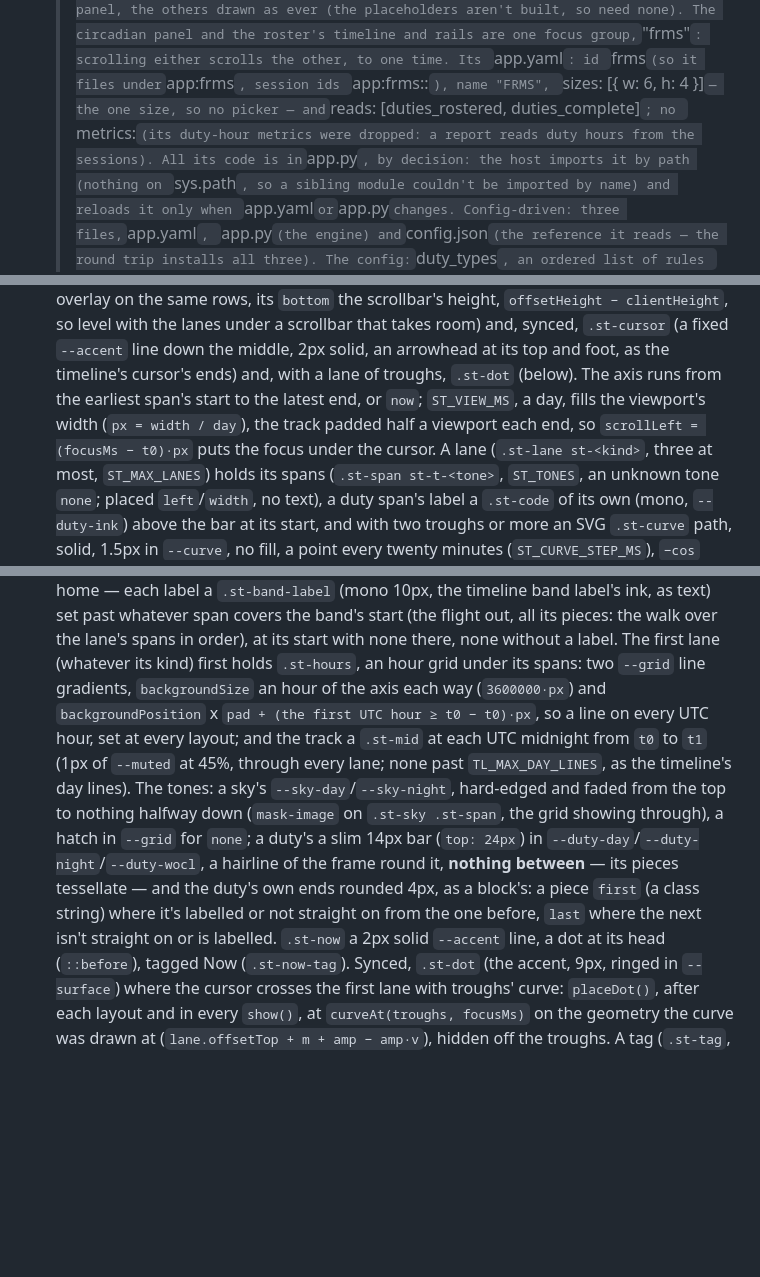
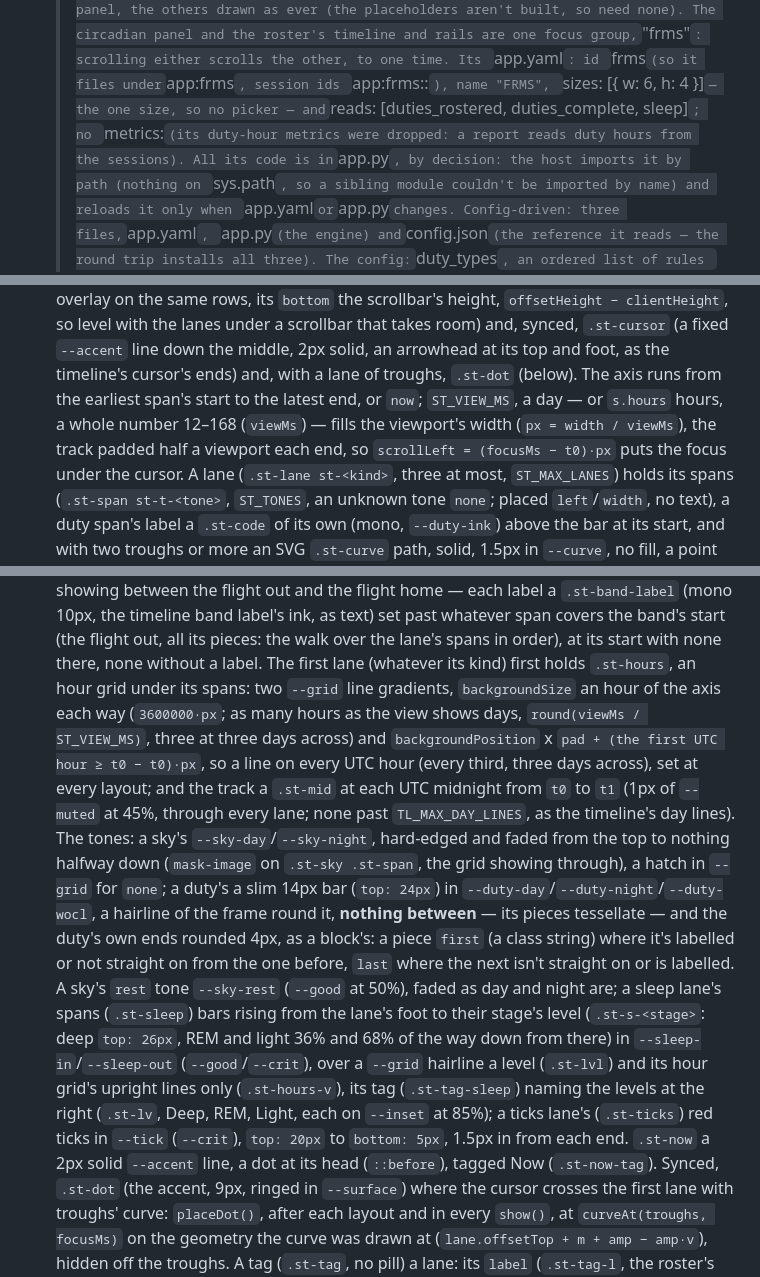
Before and after one commit to Raven-git-hub/OpenFit, a Markdown page: CLAUDE.md, 3 parts joined by grey strips. Drawn GitHub-style; blank space fills up the shorter version.

```diff
--- a/CLAUDE.md
+++ b/CLAUDE.md
@@ -625,7 +631,7 @@ own calls to its device API. Full direction:
   scrolls the other, to one time. Its `app.yaml`: id `frms`
   (so it files under `app:frms`, session ids `app:frms:<kind>:<start>`),
   name "FRMS", `sizes: [{ w: 6, h: 4 }]` — the one size, so no picker —
-  and `reads: [duties_rostered, duties_complete]`; no `metrics:` (its
+  and `reads: [duties_rostered, duties_complete, sleep]`; no `metrics:` (its
   duty-hour metrics were dropped: a report reads duty hours from the
   sessions). All its code is in `app.py`, by decision: the host imports
   it by path (nothing on `sys.path`, so a sibling module couldn't be
@@ -1543,7 +1549,8 @@ own calls to its device API. Full direction:
   and foot, as the timeline's cursor's ends) and, with a lane of troughs,
   `.st-dot` (below). The axis runs from the
   earliest span's start to the latest end, or `now`; `ST_VIEW_MS`, a
-  day, fills the viewport's width (`px = width / day`), the track padded
+  day — or `s.hours` hours, a whole number 12–168 (`viewMs`) — fills
+  the viewport's width (`px = width / viewMs`), the track padded
   half a viewport each end, so `scrollLeft = (focusMs − t0)·px` puts the
   focus under the cursor. A lane (`.st-lane st-<kind>`, three at most,
   `ST_MAX_LANES`) holds its spans (`.st-span st-t-<tone>`, `ST_TONES`,
@@ -1577,8 +1584,11 @@ own calls to its device API. Full direction:
   without a label. The first lane (whatever its kind) first
   holds `.st-hours`, an hour grid under its spans: two `--grid` line
   gradients, `backgroundSize` an hour of the axis each way
-  (`3600000·px`) and `backgroundPosition` x `pad + (the first UTC hour
-  ≥ t0 − t0)·px`, so a line on every UTC hour, set at every layout; and
+  (`3600000·px`; as many hours as the view shows days,
+  `round(viewMs / ST_VIEW_MS)`, three at three days across) and
+  `backgroundPosition` x `pad + (the first UTC hour ≥ t0 − t0)·px`, so
+  a line on every UTC hour (every third, three days across), set at
+  every layout; and
   the track a `.st-mid` at each UTC midnight from `t0` to `t1` (1px of
   `--muted` at 45%, through every lane; none past `TL_MAX_DAY_LINES`,
   as the timeline's day lines). The tones: a sky's
@@ -1590,7 +1600,17 @@ own calls to its device API. Full direction:
   tessellate — and the duty's own ends rounded 4px, as a block's: a
   piece `first` (a class string) where it's labelled or not straight
   on from the one before, `last` where the next isn't straight on or
-  is labelled. `.st-now` a 2px solid `--accent` line, a dot at its head
+  is labelled. A sky's `rest` tone `--sky-rest` (`--good` at 50%),
+  faded as day and night are; a sleep lane's spans (`.st-sleep`) bars
+  rising from the lane's foot to their stage's level (`.st-s-<stage>`:
+  deep `top: 26px`, REM and light 36% and 68% of the way down from
+  there) in `--sleep-in`/`--sleep-out` (`--good`/`--crit`), over a
+  `--grid` hairline a level (`.st-lvl`) and its hour grid's upright
+  lines only (`.st-hours-v`), its tag (`.st-tag-sleep`) naming the
+  levels at the right (`.st-lv`, Deep, REM, Light, each on `--inset`
+  at 85%); a ticks lane's (`.st-ticks`) red ticks in `--tick`
+  (`--crit`), `top: 20px` to `bottom: 5px`, 1.5px in from each end.
+  `.st-now` a 2px solid `--accent` line, a dot at its head
   (`::before`), tagged Now (`.st-now-tag`). Synced, `.st-dot` (the
   accent, 9px, ringed in `--surface`) where the cursor crosses the
   first lane with troughs' curve: `placeDot()`, after each layout and
```
Also changed, not shown: other parts of CLAUDE.md (+42 -12 lines), README.md (+14 -5 lines), docs/architecture/app-host.md (+1 -1 lines).
